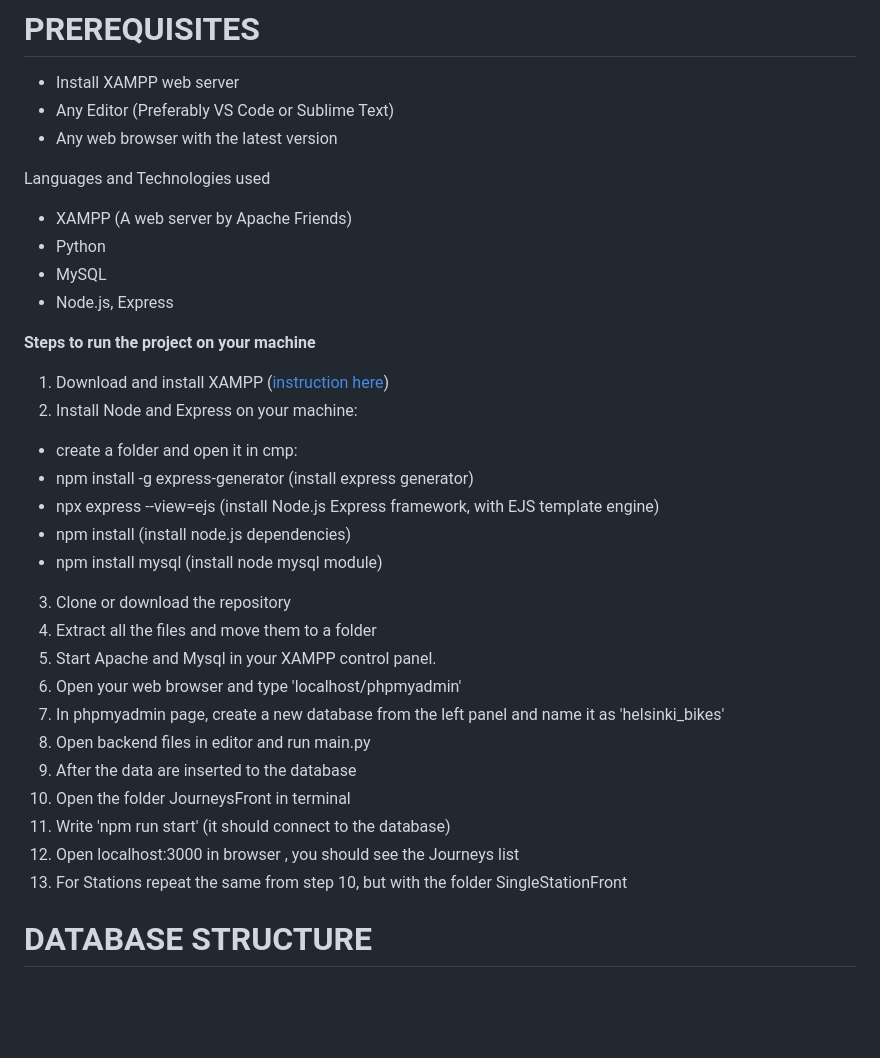
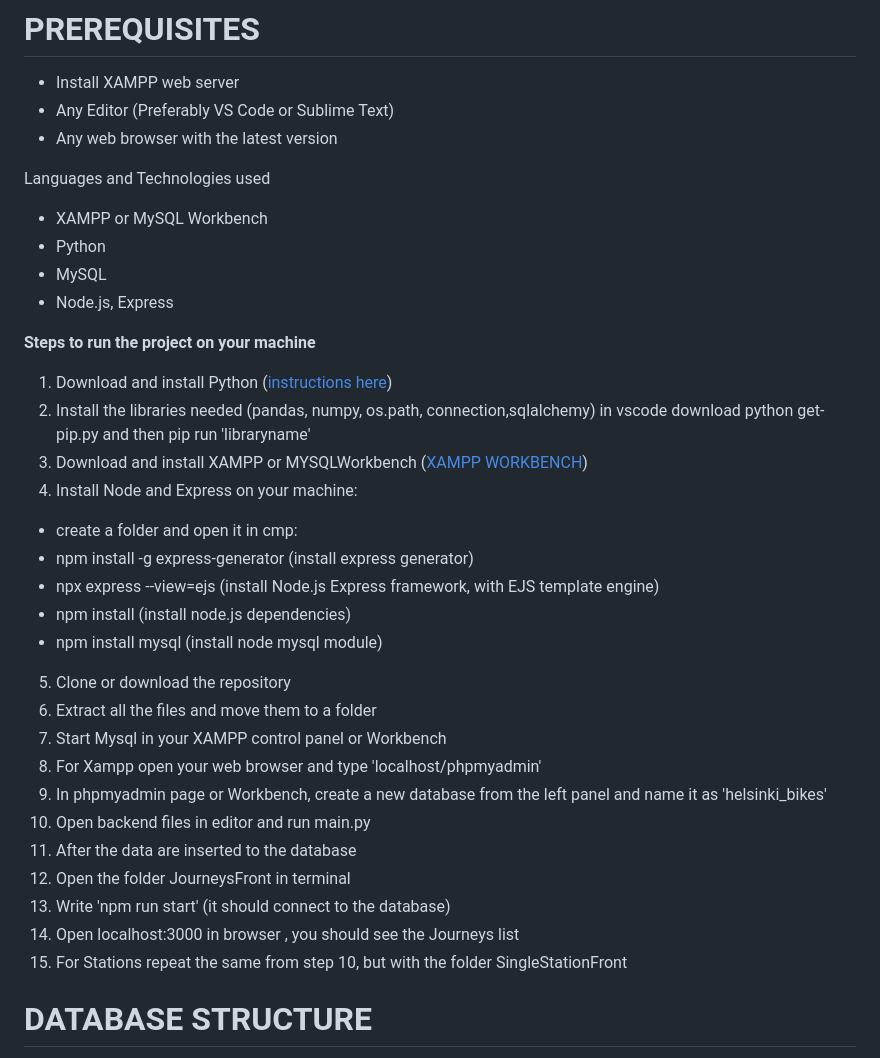
Before and after one commit to allienka/Helsinki-bikes, a Markdown page: README.md, the part around the change. Rendered like a GitHub page; blank space fills up the shorter version.

```diff
--- a/README.md
+++ b/README.md
@@ -44,33 +44,34 @@ you can find additional requirements or extras [here](https://github.com/solita/
 
 Languages and Technologies used
 
-- XAMPP (A web server by Apache Friends)
+- XAMPP or MySQL Workbench
 - Python
 - MySQL
 - Node.js, Express
 
 
 <b>Steps to run the project on your machine</b>
-
-1. Download and install XAMPP ([instruction here](https://www.wikihow.com/Install-XAMPP-for-Windows))
-2. Install Node and Express on your machine:
+1. Download and install Python ([instructions here](https://www.geeksforgeeks.org/how-to-install-python-on-windows/))
+2. Install the libraries needed (pandas, numpy, os.path, connection,sqlalchemy) in vscode download python get-pip.py  and then pip run 'libraryname'
+3. Download and install XAMPP  or MYSQLWorkbench ([XAMPP](https://www.wikihow.com/Install-XAMPP-for-Windows) [WORKBENCH](https://www.tutorialsfield.com/how-to-install-mysql-workbench/))
+4. Install Node and Express on your machine:
   - create a folder and open it in cmp:
   - npm install -g express-generator (install express generator)
   - npx express --view=ejs (install Node.js Express framework, with EJS template engine)
   - npm install (install node.js dependencies)
   - npm install mysql (install node mysql module)
 
-3. Clone or download the repository
-4. Extract all the files and move them to a folder
-5. Start Apache and Mysql in your XAMPP control panel.
-6. Open your web browser and type 'localhost/phpmyadmin'
-7. In phpmyadmin page, create a new database from the left panel and name it as 'helsinki_bikes'
-8. Open backend files in editor and run main.py
-9. After the data are inserted to the database
-10. Open the folder JourneysFront in terminal
-11. Write 'npm run start' (it should connect to the database)
-12. Open localhost:3000 in browser , you should see the Journeys list
-13. For Stations repeat the same from step 10, but with the folder SingleStationFront
+5. Clone or download the repository
+6. Extract all the files and move them to a folder
+7. Start Mysql in your XAMPP control panel or Workbench
+8. For Xampp open your web browser and type 'localhost/phpmyadmin'
+9. In phpmyadmin page or Workbench, create a new database from the left panel and name it as 'helsinki_bikes'
+10. Open backend files in editor and run main.py
+11. After the data are inserted to the database
+12. Open the folder JourneysFront in terminal
+13. Write 'npm run start' (it should connect to the database)
+14. Open localhost:3000 in browser , you should see the Journeys list
+15. For Stations repeat the same from step 10, but with the folder SingleStationFront
 
 # DATABASE STRUCTURE
 
```
